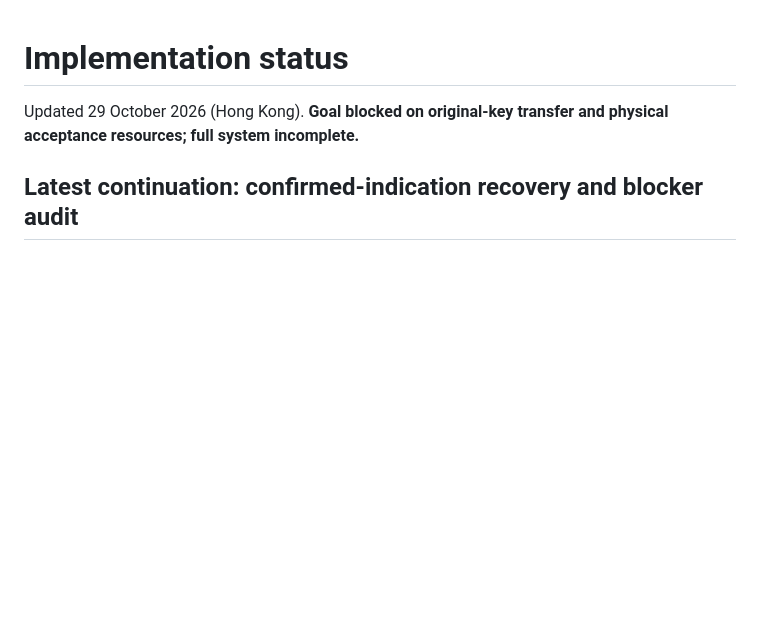
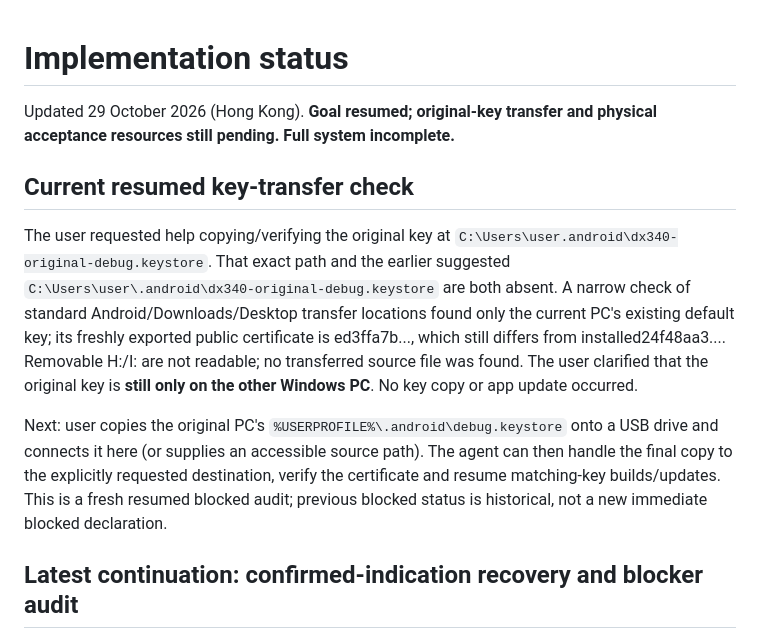
Before and after one commit to JimmyLeung-GNS/DX340Remote, a Markdown page: docs/status.md, the part around the change. Drawn GitHub-style; blank space fills up the shorter version.

Commit message:
Record resumed original-key transfer check and user source clarification

```diff
--- a/docs/status.md
+++ b/docs/status.md
@@ -1,6 +1,12 @@
 # Implementation status
 
-Updated 29 October 2026 (Hong Kong). **Goal blocked on original-key transfer and physical acceptance resources; full system incomplete.**
+Updated 29 October 2026 (Hong Kong). **Goal resumed; original-key transfer and physical acceptance resources still pending. Full system incomplete.**
+
+## Current resumed key-transfer check
+
+The user requested help copying/verifying the original key at `C:\Users\user.android\dx340-original-debug.keystore`. That exact path and the earlier suggested `C:\Users\user\.android\dx340-original-debug.keystore` are both absent. A narrow check of standard Android/Downloads/Desktop transfer locations found only the current PC's existing default key; its freshly exported public certificate is ed3ffa7b..., which still differs from installed24f48aa3.... Removable H:/I: are not readable; no transferred source file was found. The user clarified that the original key is **still only on the other Windows PC**. No key copy or app update occurred.
+
+Next: user copies the original PC's `%USERPROFILE%\.android\debug.keystore` onto a USB drive and connects it here (or supplies an accessible source path). The agent can then handle the final copy to the explicitly requested destination, verify the certificate and resume matching-key builds/updates. This is a fresh resumed blocked audit; previous blocked status is historical, not a new immediate blocked declaration.
 
 ## Latest continuation: confirmed-indication recovery and blocker audit
 
```
Also changed, not shown: docs/development-handoff.md (+3 -1 lines).
